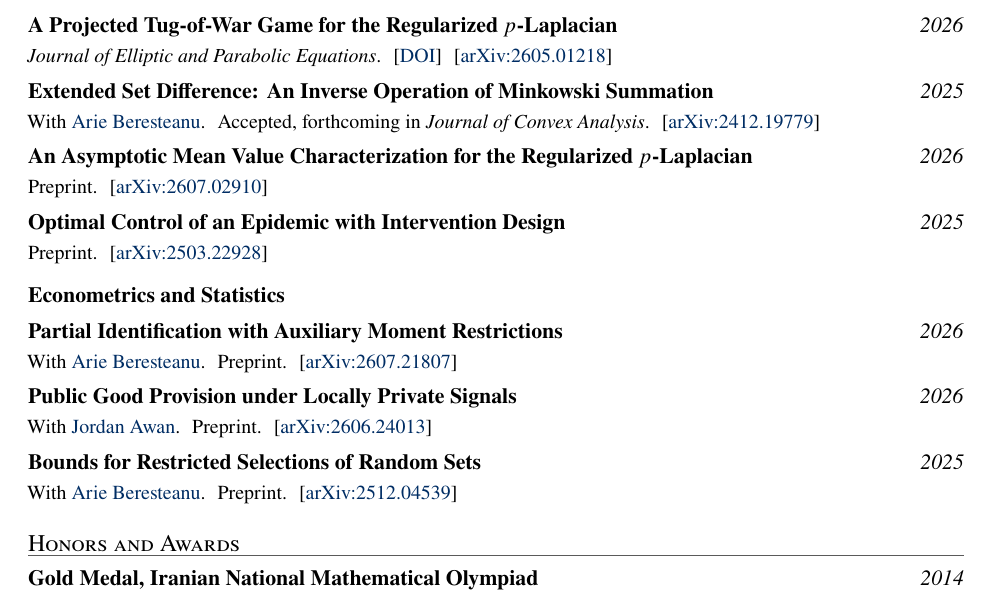
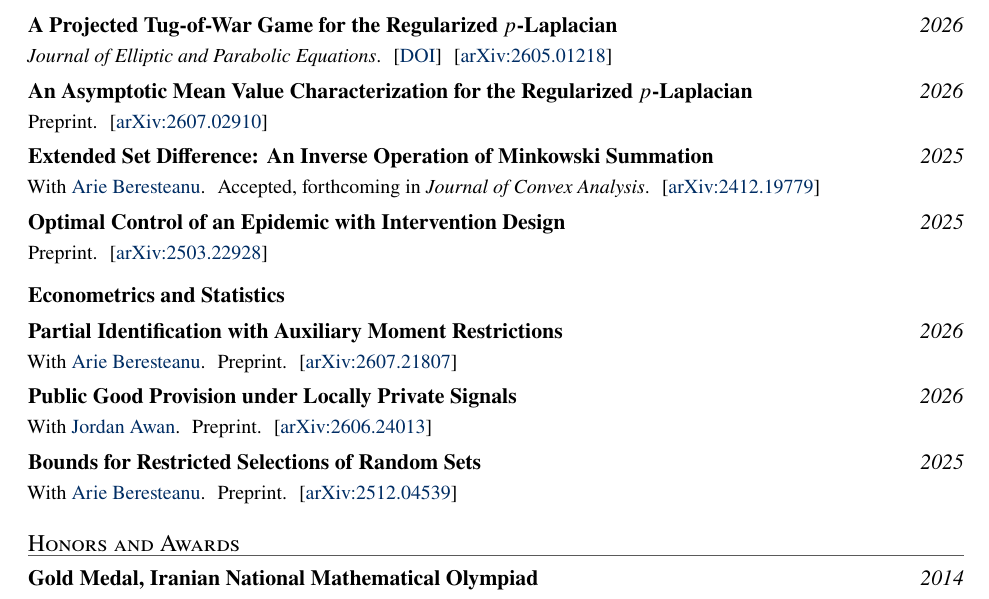
Before and after one commit to BehroozMoosavi/behroozmoosavi.github.io, a LaTeX CV (cv/CV.tex): part of page 2 of 3, cut so that both start at the same text. Compiled offline with pdfLaTeX.

Commit message:
Add new preprint entry for asymptotic mean value

```diff
--- a/cv/CV.tex
+++ b/cv/CV.tex
@@ -268,6 +268,13 @@
            [\href{https://doi.org/10.1007/s41808-026-00508-x}{DOI}]\factsep
            [\href{https://arxiv.org/abs/2605.01218}{arXiv:2605.01218}]}
 
+
+  \cventry{An Asymptotic Mean Value Characterization for the
+           Regularized $p$-Laplacian}
+          {2026}
+          {Preprint.\factsep
+           [\href{https://arxiv.org/abs/2607.02910}{arXiv:2607.02910}]}
+
   \cventry{Extended Set Difference: An Inverse Operation of
            Minkowski Summation}
           {2025}
```
Also changed, not shown: cv/CV.tex (5 more changed lines).
